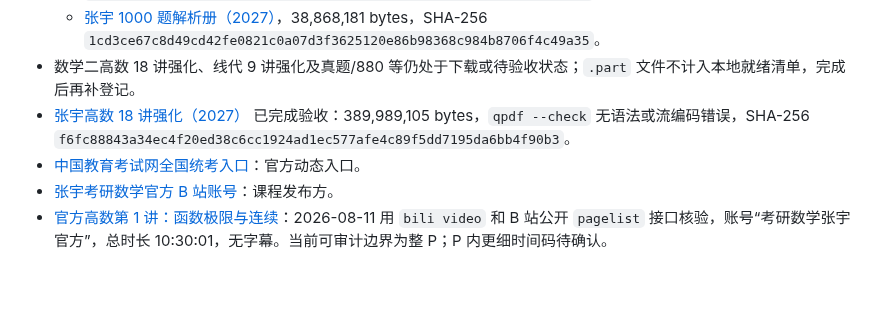
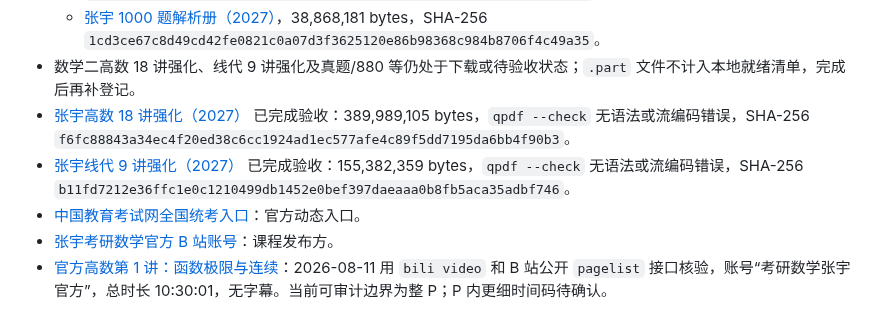
Before and after one commit to Evan-Joseph/math2-flashcards, a Markdown page: 02_材料索引.md, the part around the change. Rendered like a GitHub page; blank space fills up the shorter version.

Commit message:
登记数学二线代强化讲义验收

```diff
--- a/02_材料索引.md
+++ b/02_材料索引.md
@@ -127,6 +127,7 @@
   - [张宇 1000 题解析册（2027）](01_教材与讲义/【数学二】张宇1000题解析册_2027.pdf)，38,868,181 bytes，SHA-256 `1cd3ce67c8d49cd42fe0821c0a07d3f3625120e86b98368c984b8706f4c49a35`。
 - 数学二高数 18 讲强化、线代 9 讲强化及真题/880 等仍处于下载或待验收状态；`.part` 文件不计入本地就绪清单，完成后再补登记。
 - [张宇高数 18 讲强化（2027）](01_教材与讲义/【数学二】张宇高数18讲强化_2027.pdf) 已完成验收：389,989,105 bytes，`qpdf --check` 无语法或流编码错误，SHA-256 `f6fc88843a34ec4f20ed38c6cc1924ad1ec577afe4c89f5dd7195da6bb4f90b3`。
+- [张宇线代 9 讲强化（2027）](01_教材与讲义/【数学二】张宇线代9讲强化_2027.pdf) 已完成验收：155,382,359 bytes，`qpdf --check` 无语法或流编码错误，SHA-256 `b11fd7212e36ffc1e0c1210499db1452e0bef397daeaaa0b8fb5aca35adbf746`。
 - [中国教育考试网全国统考入口](https://yankao.neea.edu.cn/)：官方动态入口。
 - [张宇考研数学官方 B 站账号](https://space.bilibili.com/679237565)：课程发布方。
 - [官方高数第 1 讲：函数极限与连续](https://www.bilibili.com/video/BV1Czc4zvEho/)：2026-08-11 用 `bili video` 和 B 站公开 `pagelist` 接口核验，账号“考研数学张宇官方”，总时长 10:30:01，无字幕。当前可审计边界为整 P；P 内更细时间码待确认。
```
